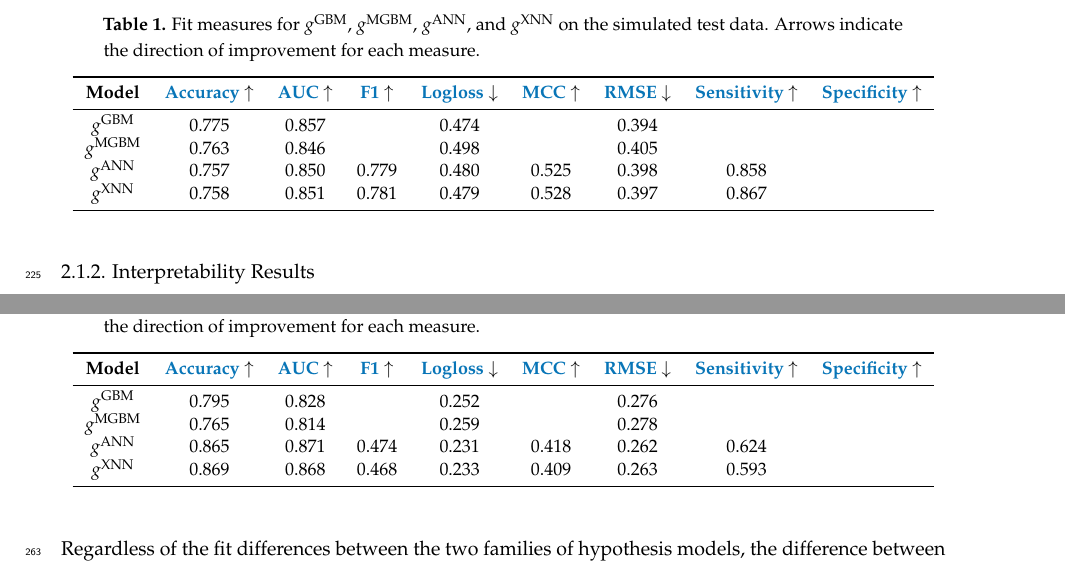
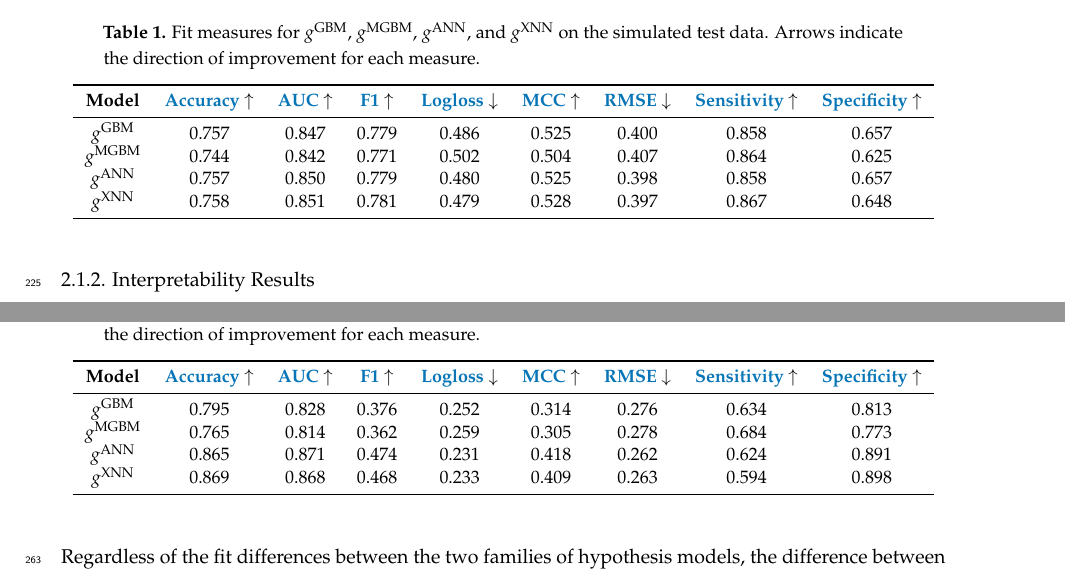
Before and after one commit to h2oai/article-information-2019, a LaTeX paper (article-information-2019.tex): two parts of pages 7 and 8 of 31, joined at a grey line, cut so that both start at the same text. Compiled offline with pdfLaTeX.

Commit message:
fill in accuracy tables

```diff
--- a/article-information-2019.tex
+++ b/article-information-2019.tex
@@ -215,10 +215,10 @@ Table \ref{tab:sim_acc} presents a variety of fit metrics for the $g^\text{GBM}$
 		\href{https://scikit-learn.org/stable/modules/model_evaluation.html#accuracy-score}{\textbf{Accuracy}}~$\uparrow$ & \href{https://en.wikipedia.org/wiki/Receiver_operating_characteristic#Area_under_the_curve}{\textbf{AUC}}~$\uparrow$ & \href{https://en.wikipedia.org/wiki/F1_score}{\textbf{F1}}~$\uparrow$ &
 		\href{https://scikit-learn.org/stable/modules/model_evaluation.html#log-loss}{\textbf{Logloss}}~$\downarrow$ & \href{https://en.wikipedia.org/wiki/Matthews_correlation_coefficient}{\textbf{MCC}}~$\uparrow$ & \href{https://en.wikipedia.org/wiki/Root-mean-square_deviation}{\textbf{RMSE}}~$\downarrow$ & \href{https://en.wikipedia.org/wiki/Sensitivity_and_specificity}{\textbf{Sensitivity}}~$\uparrow$ & \href{https://en.wikipedia.org/wiki/Sensitivity_and_specificity}{\textbf{Specificity}}~$\uparrow$ \\
 		\midrule
-		$g^\text{GBM}$		& 0.775	& 0.857	& & 0.474 &	& 0.394 & & \\
-		$g^\text{MGBM}$		& 0.763	& 0.846	& & 0.498 &	& 0.405 & & \\
-		$g^\text{ANN}$		& 0.757	& 0.850	& 0.779 & 0.480 &	0.525 & 0.398 & 0.858 & \\
-		$g^\text{XNN}$		& 0.758	& 0.851	& 0.781 & 0.479 &	0.528 & 0.397 & 0.867 & \\
+		$g^\text{GBM}$		& 0.757 	& 0.847 	& 0.779 & 0.486 & 0.525 & 0.400 & 0.858 & 0.657 \\
+		$g^\text{MGBM}$	& 0.744 	& 0.842 	& 0.771 & 0.502 & 0.504 & 0.407 & 0.864 & 0.625 \\
+		$g^\text{ANN}$		& 0.757	& 0.850	& 0.779 & 0.480 & 0.525 & 0.398 & 0.858 & 0.657 \\
+		$g^\text{XNN}$		& 0.758	& 0.851	& 0.781 & 0.479 & 0.528 & 0.397 & 0.867 & 0.648 \\
 		\bottomrule
 		\label{tab:sim_acc}
 	\end{tabular}
@@ -254,10 +254,10 @@ Table \ref{tab:mort_acc} shows that $g^\text{ANN}$ and $g^\text{XNN}$ noticeably
 	\href{https://scikit-learn.org/stable/modules/model_evaluation.html#accuracy-score}{\textbf{Accuracy}}~$\uparrow$ & \href{https://en.wikipedia.org/wiki/Receiver_operating_characteristic#Area_under_the_curve}{\textbf{AUC}}~$\uparrow$ & \href{https://en.wikipedia.org/wiki/F1_score}{\textbf{F1}}~$\uparrow$ &
 	\href{https://scikit-learn.org/stable/modules/model_evaluation.html#log-loss}{\textbf{Logloss}}~$\downarrow$ & \href{https://en.wikipedia.org/wiki/Matthews_correlation_coefficient}{\textbf{MCC}}~$\uparrow$ & \href{https://en.wikipedia.org/wiki/Root-mean-square_deviation}{\textbf{RMSE}}~$\downarrow$ & \href{https://en.wikipedia.org/wiki/Sensitivity_and_specificity}{\textbf{Sensitivity}}~$\uparrow$ & \href{https://en.wikipedia.org/wiki/Sensitivity_and_specificity}{\textbf{Specificity}}~$\uparrow$ \\
 	\midrule
-$g^\text{GBM}$		& 0.795	& 0.828	& & 0.252 &	& 0.276 & & \\
-$g^\text{MGBM}$		& 0.765	& 0.814	& & 0.259 &	& 0.278 & & \\
-$g^\text{ANN}$		& 0.865	& 0.871	& 0.474 & 0.231 &	0.418 & 0.262 & 0.624 & \\
-$g^\text{XNN}$		& 0.869	& 0.868	& 0.468 & 0.233 &	0.409 & 0.263 & 0.593 & \\
+$g^\text{GBM}$		& 0.795	& 0.828	& 0.376 & 0.252 & 0.314 & 0.276 & 0.634 & 0.813 \\
+$g^\text{MGBM}$	& 0.765	& 0.814	& 0.362 & 0.259 & 0.305 & 0.278 & 0.684 & 0.773 \\
+$g^\text{ANN}$		& 0.865	& 0.871	& 0.474 & 0.231 & 0.418 & 0.262 & 0.624 & 0.891 \\
+$g^\text{XNN}$		& 0.869	& 0.868	& 0.468 & 0.233 & 0.409 & 0.263 & 0.594 & 0.898 \\
 \bottomrule
 \label{tab:mort_acc}
 \end{tabular}
```
Also changed, not shown: 3 other files.
